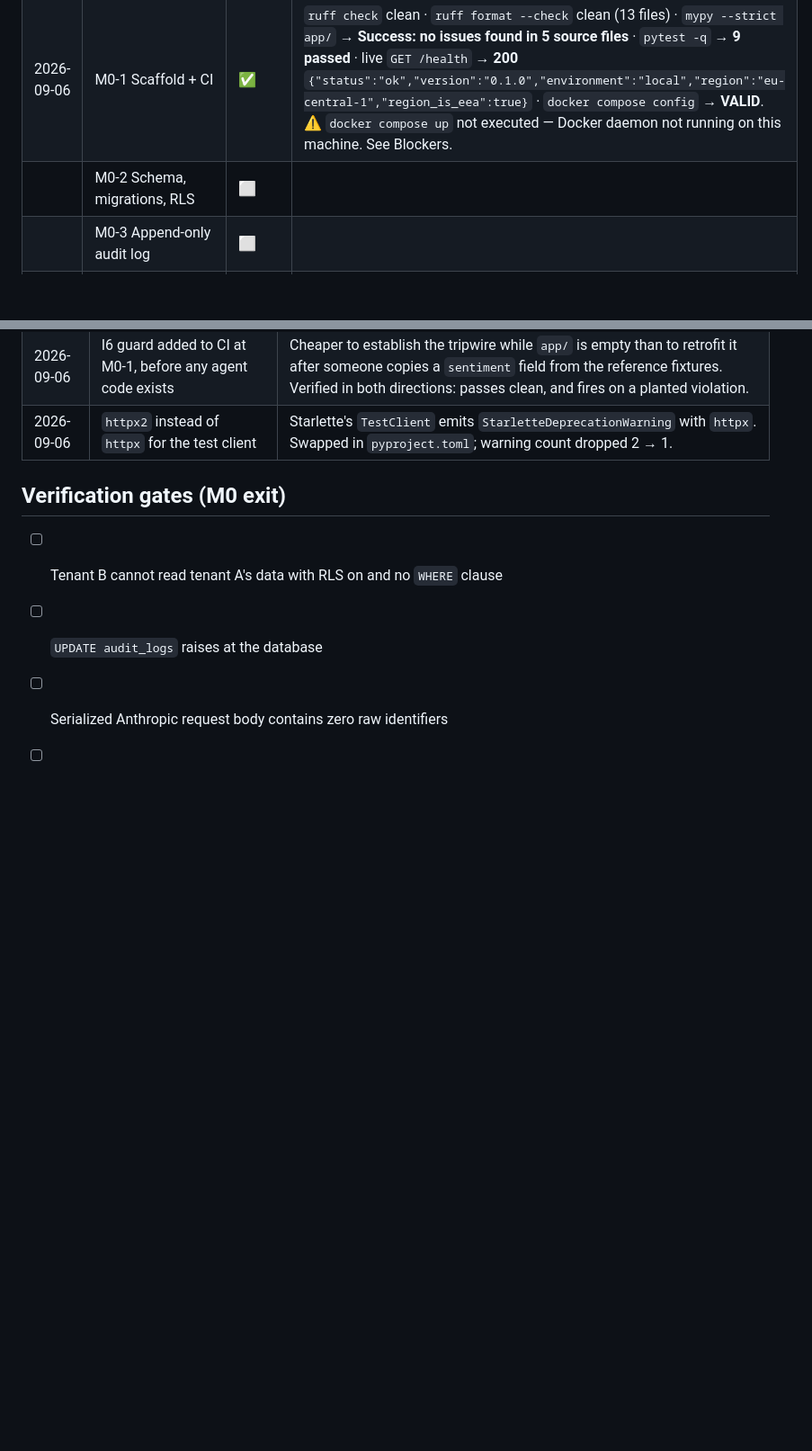
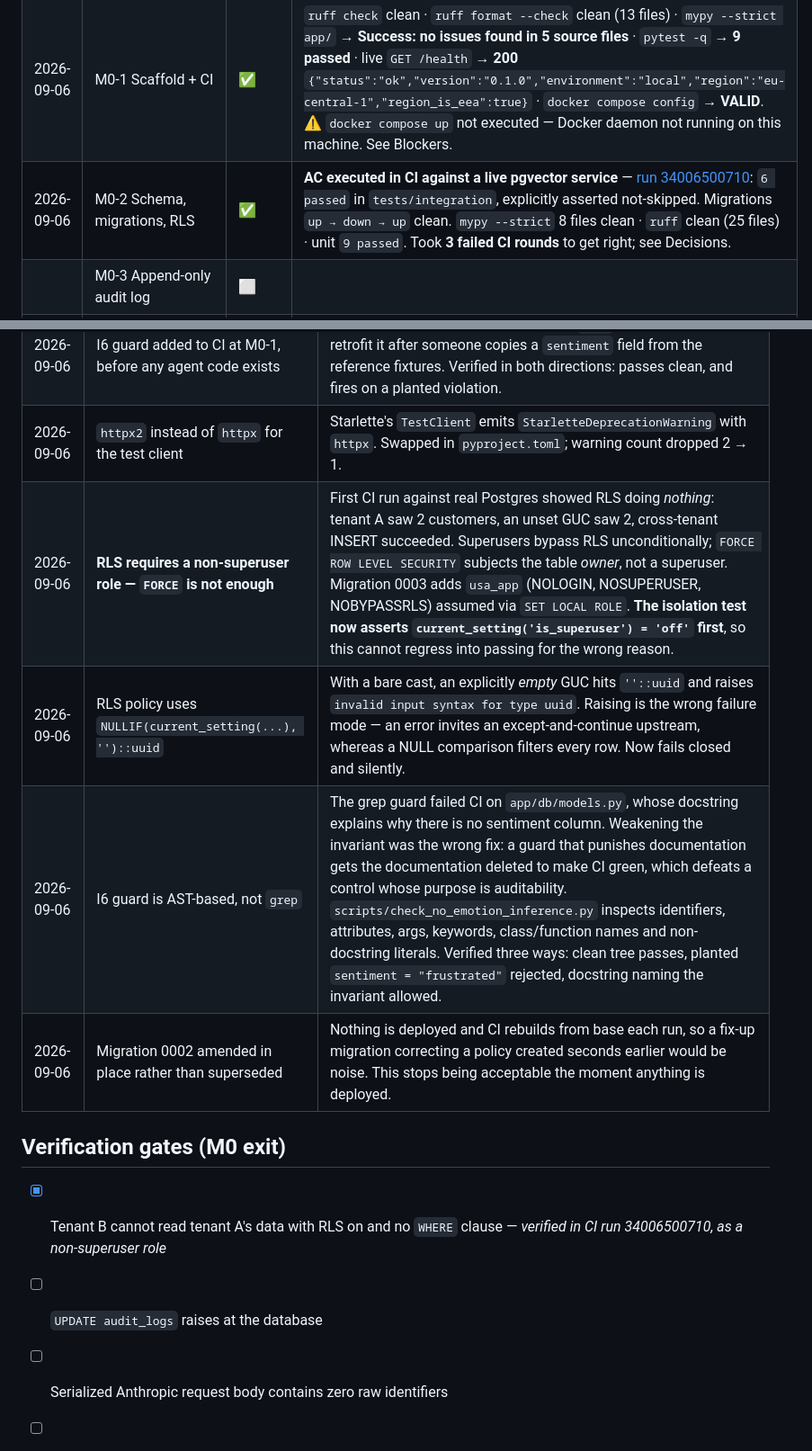
Before and after one commit to ejazfahil/Universal_Sales_Agent_Multi_Tenant, a Markdown page: PROGRESS.md, 2 parts joined by grey strips. Shown at 90% size. GitHub-like rendering; blank space fills up the shorter version.

Commit message:
docs(progress): record M0-2 complete and what the three CI failures taught
M0-2 verified in CI against a live pgvector service: 6 integration tests
passed, explicitly asserted not-skipped, migrations up/down/up clean.

Logged the three decisions the failures forced, because each is the kind of
thing that silently re-breaks later:

- FORCE ROW LEVEL SECURITY does not constrain a superuser, so RLS was inert
  until a non-superuser role existed. The test now asserts is_superuser = off
  before making any isolation claim.
- An empty tenant GUC must fail closed via NULLIF, not raise on ''::uuid.
- The I6 guard had to become AST-based so it stops flagging the docstring that
  explains the invariant.

Co-Authored-By: Claude Opus 5 <noreply@anthropic.com>

```diff
--- a/PROGRESS.md
+++ b/PROGRESS.md
@@ -15,7 +15,7 @@ Spec: [`BUILD_PROMPT.md`](BUILD_PROMPT.md) §5. Read it before starting a ticket
 |---|---|---|---|
 | 2026-09-06 | — | ✅ | Research + specification complete. `docs/01`, `docs/02`, `docs/03` published. |
 | 2026-09-06 | M0-1 Scaffold + CI | ✅ | `ruff check` clean · `ruff format --check` clean (13 files) · `mypy --strict app/` → **Success: no issues found in 5 source files** · `pytest -q` → **9 passed** · live `GET /health` → **200** `{"status":"ok","version":"0.1.0","environment":"local","region":"eu-central-1","region_is_eea":true}` · `docker compose config` → **VALID**. ⚠️ `docker compose up` not executed — Docker daemon not running on this machine. See Blockers. |
-| | M0-2 Schema, migrations, RLS | ⬜ | |
+| 2026-09-06 | M0-2 Schema, migrations, RLS | ✅ | **AC executed in CI against a live pgvector service** — [run 34006500710](https://github.com/ejazfahil/Universal_Sales_Agent_Multi_Tenant/actions/runs/34006500710): `6 passed` in `tests/integration`, explicitly asserted not-skipped. Migrations `up → down → up` clean. `mypy --strict` 8 files clean · `ruff` clean (25 files) · unit `9 passed`. Took **3 failed CI rounds** to get right; see Decisions. |
 | | M0-3 Append-only audit log | ⬜ | |
 | | M0-4 Tenant auth + RBAC | ⬜ | |
 | | M0-5 Pseudonymisation gateway | ⬜ | |
@@ -45,10 +45,14 @@ Record any judgement call a future agent would otherwise re-litigate.
 | 2026-09-06 | Region is a validated setting, not deployment trivia | `Settings` refuses to boot in `staging`/`production` outside an EEA region. Invariant I5 is meaningless if the app itself runs in Ohio, so the guard fails closed at startup rather than being a wiki page. `/health` reports `region_is_eea` so a probe surfaces misconfiguration. |
 | 2026-09-06 | I6 guard added to CI at M0-1, before any agent code exists | Cheaper to establish the tripwire while `app/` is empty than to retrofit it after someone copies a `sentiment` field from the reference fixtures. Verified in both directions: passes clean, and fires on a planted violation. |
 | 2026-09-06 | `httpx2` instead of `httpx` for the test client | Starlette's `TestClient` emits `StarletteDeprecationWarning` with `httpx`. Swapped in `pyproject.toml`; warning count dropped 2 → 1. |
+| 2026-09-06 | **RLS requires a non-superuser role — `FORCE` is not enough** | First CI run against real Postgres showed RLS doing *nothing*: tenant A saw 2 customers, an unset GUC saw 2, cross-tenant INSERT succeeded. Superusers bypass RLS unconditionally; `FORCE ROW LEVEL SECURITY` subjects the table *owner*, not a superuser. Migration 0003 adds `usa_app` (NOLOGIN, NOSUPERUSER, NOBYPASSRLS) assumed via `SET LOCAL ROLE`. **The isolation test now asserts `current_setting('is_superuser') = 'off'` first**, so this cannot regress into passing for the wrong reason. |
+| 2026-09-06 | RLS policy uses `NULLIF(current_setting(...), '')::uuid` | With a bare cast, an explicitly *empty* GUC hits `''::uuid` and raises `invalid input syntax for type uuid`. Raising is the wrong failure mode — an error invites an except-and-continue upstream, whereas a NULL comparison filters every row. Now fails closed and silently. |
+| 2026-09-06 | I6 guard is AST-based, not `grep` | The grep guard failed CI on `app/db/models.py`, whose docstring explains why there is no sentiment column. Weakening the invariant was the wrong fix: a guard that punishes documentation gets the documentation deleted to make CI green, which defeats a control whose purpose is auditability. `scripts/check_no_emotion_inference.py` inspects identifiers, attributes, args, keywords, class/function names and non-docstring literals. Verified three ways: clean tree passes, planted `sentiment = "frustrated"` rejected, docstring naming the invariant allowed. |
+| 2026-09-06 | Migration 0002 amended in place rather than superseded | Nothing is deployed and CI rebuilds from base each run, so a fix-up migration correcting a policy created seconds earlier would be noise. This stops being acceptable the moment anything is deployed. |
 
 ## Verification gates (M0 exit)
 
-- [ ] Tenant B cannot read tenant A's data with RLS on and no `WHERE` clause
+- [x] Tenant B cannot read tenant A's data with RLS on and no `WHERE` clause — *verified in CI run 34006500710, as a non-superuser role*
 - [ ] `UPDATE audit_logs` raises at the database
 - [ ] Serialized Anthropic request body contains zero raw identifiers
 - [ ] Conversation opens with a localised AI disclosure
```
